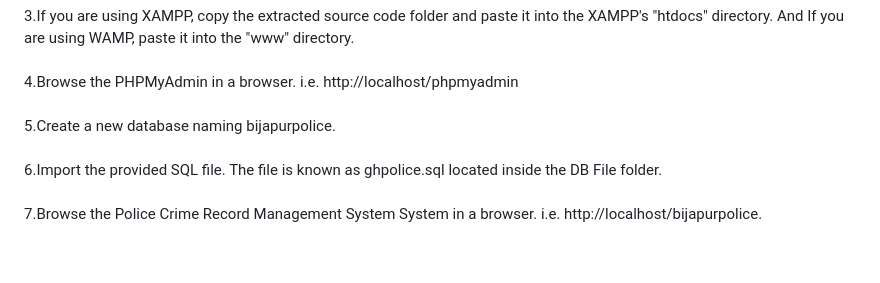
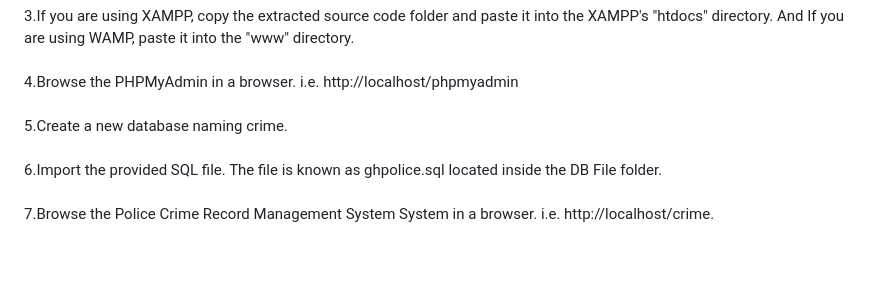
Before and after one commit to MburuDan/crime, a Markdown page: README.md, the part around the change. GitHub-like rendering.

```diff
--- a/README.md
+++ b/README.md
@@ -55,7 +55,7 @@ Requirements<br />
 2.Extract the downloaded source code zip file.<br /><br />
 3.If you are using XAMPP, copy the extracted source code folder and paste it into the XAMPP's "htdocs" directory. And If you are using WAMP, paste it into the "www" directory.<br /><br />
 4.Browse the PHPMyAdmin in a browser. i.e. http://localhost/phpmyadmin<br /><br />
-5.Create a new database naming bijapurpolice.<br /><br />
+5.Create a new database naming crime.<br /><br />
 6.Import the provided SQL file. The file is known as ghpolice.sql located inside the DB File folder.<br /><br />
-7.Browse the Police Crime Record Management System System in a browser. i.e. http://localhost/bijapurpolice.<br /><br />
+7.Browse the Police Crime Record Management System System in a browser. i.e. http://localhost/crime.<br /><br />
 <br />
```
